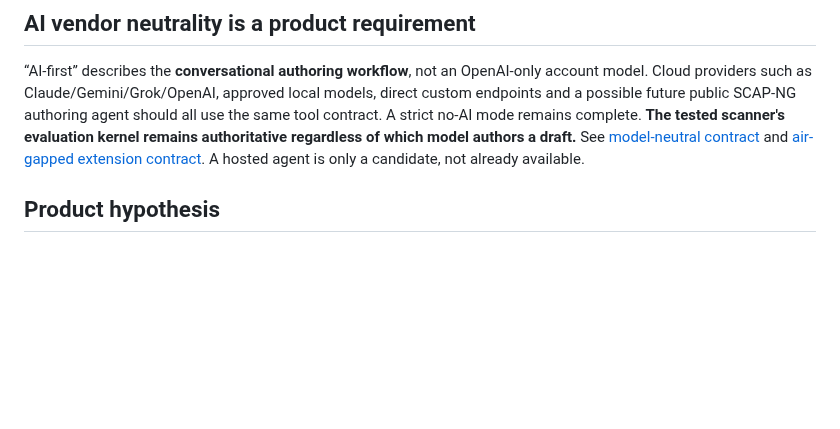
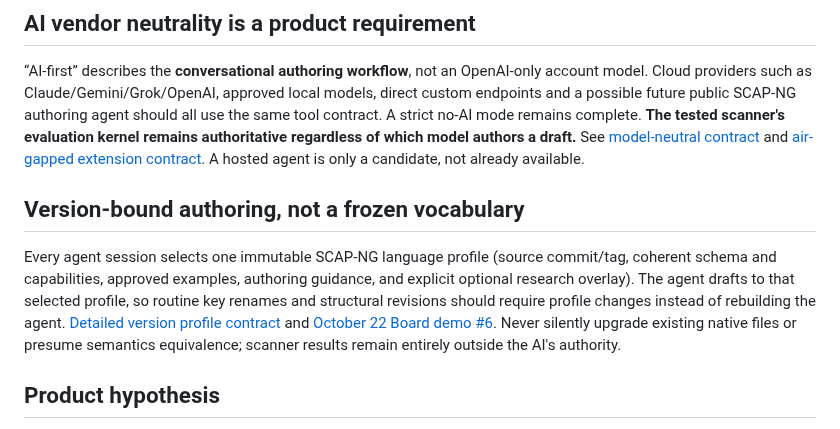
Before and after one commit to vanderpol/scap-ng-editor, a Markdown page: docs/AI-FIRST-AUTHORING-AGENT.md, the part around the change. GitHub-like rendering; blank space fills up the shorter version.

Commit message:
docs(#6,#4): make version-selected SCAP-NG grammar drive AI drafting

```diff
--- a/docs/AI-FIRST-AUTHORING-AGENT.md
+++ b/docs/AI-FIRST-AUTHORING-AGENT.md
@@ -21,6 +21,10 @@ The online conversational agent is **one client**, not an architectural prerequi
 ## AI vendor neutrality is a product requirement
 
 “AI-first” describes the **conversational authoring workflow**, not an OpenAI-only account model. Cloud providers such as Claude/Gemini/Grok/OpenAI, approved local models, direct custom endpoints and a possible future public SCAP-NG authoring agent should all use the same tool contract. A strict no-AI mode remains complete. **The tested scanner's evaluation kernel remains authoritative regardless of which model authors a draft.** See [model-neutral contract](MODEL-NEUTRAL-AI-INTEGRATION.md) and [air-gapped extension contract](OFFLINE-VSCODE-EDITOR-CONTRACT.md). A hosted agent is only a candidate, not already available.
+
+## Version-bound authoring, not a frozen vocabulary
+
+Every agent session selects one immutable SCAP-NG language profile (source commit/tag, coherent schema and capabilities, approved examples, authoring guidance, and explicit optional research overlay). The agent drafts to that selected profile, so routine key renames and structural revisions should require profile changes instead of rebuilding the agent. [Detailed version profile contract](AGENT-VERSION-PROFILE-CONTRACT.md) and [October 22 Board demo #6](https://github.com/vanderpol/scap-ng-editor/issues/6). Never silently upgrade existing native files or presume semantics equivalence; scanner results remain entirely outside the AI's authority.
 
 ## Product hypothesis
 
```
